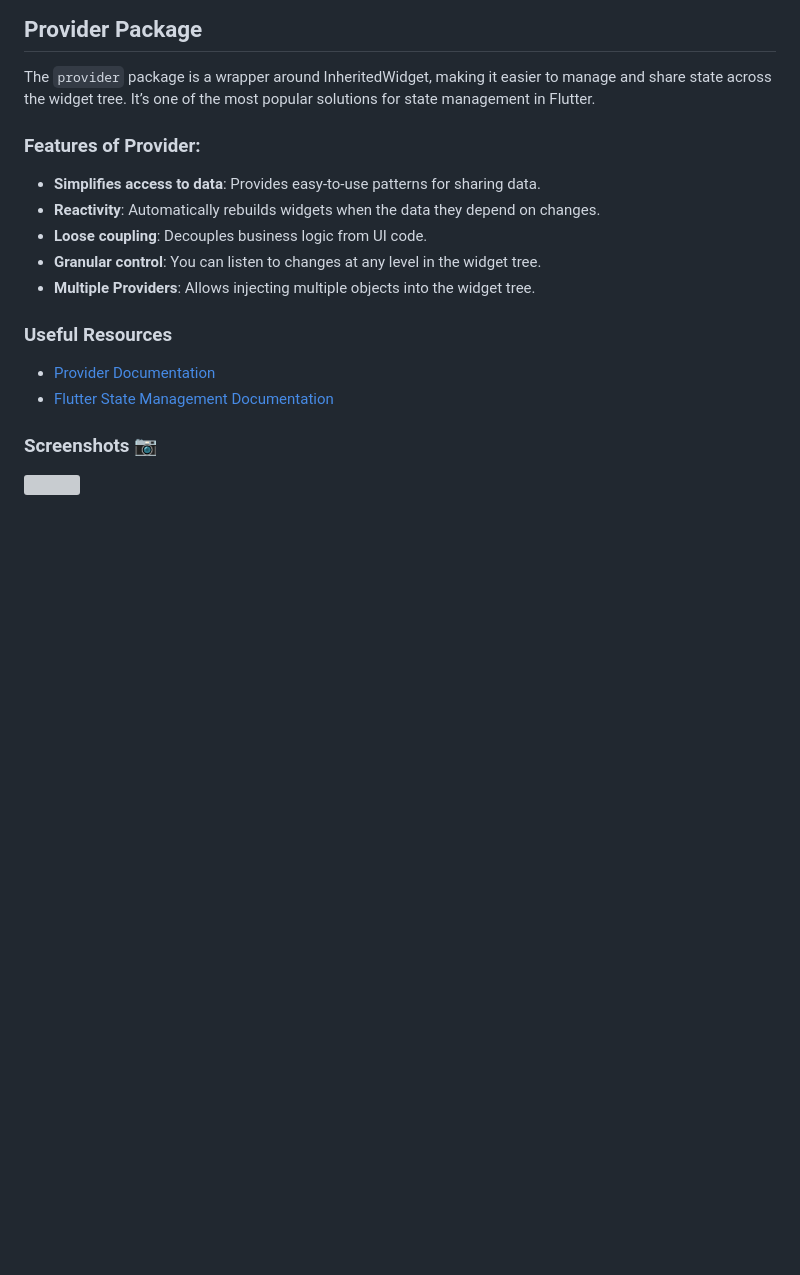
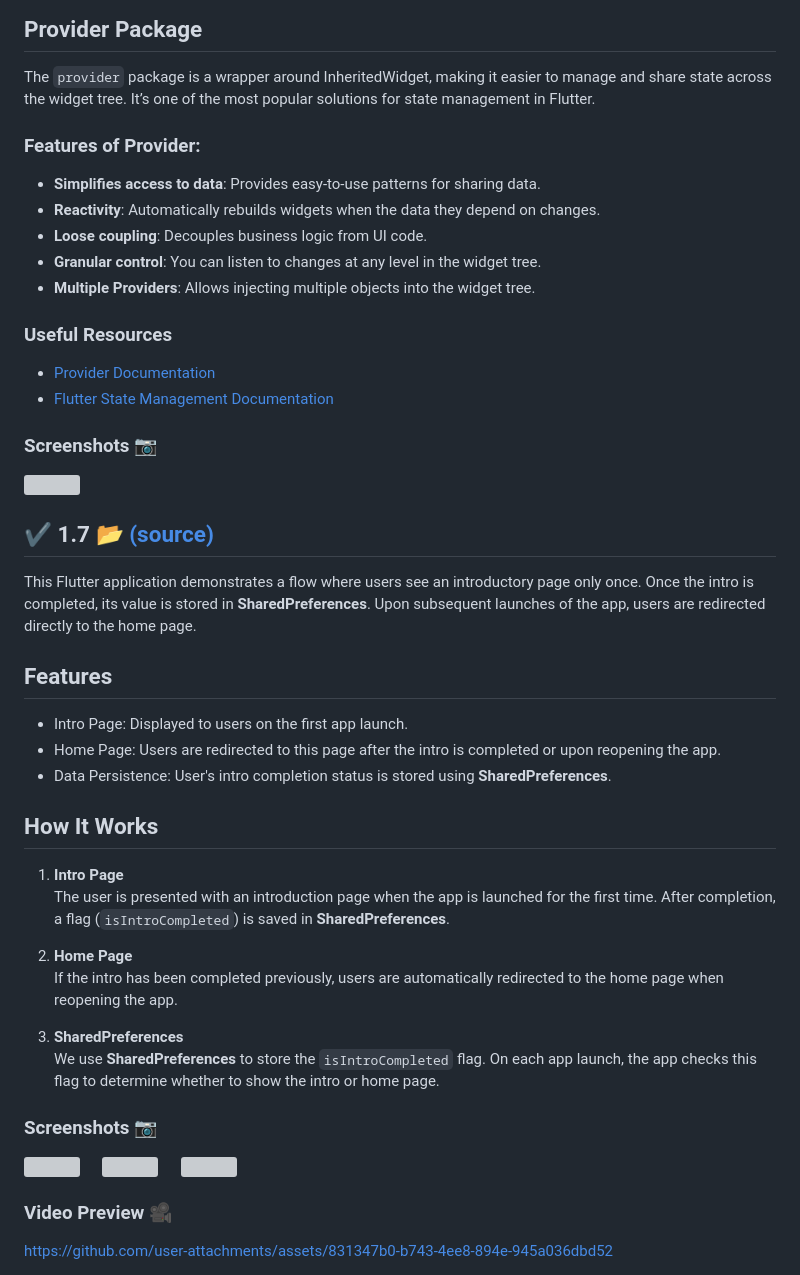
Before and after one commit to Zimil-Patel/advance_flutter_ch1, a Markdown page: README.md, the part around the change. Drawn GitHub-style; blank space fills up the shorter version; grey boxes are pictures that could not be loaded.

```diff
--- a/README.md
+++ b/README.md
@@ -454,3 +454,38 @@ The `provider` package is a wrapper around InheritedWidget, making it easier to
 ### Screenshots 📷
 
 <img src = "https://github.com/Zimil-Patel/AdvFlutterCh1/blob/main/snaps/1.3/stateManagementFlow.drawio.png" height = "700" width = "650">
+
+
+## ✔️ 1.7  [📂 (source)](https://github.com/Zimil-Patel/advance_flutter_ch1/tree/master/lib/one%20time%20intro)
+
+This Flutter application demonstrates a flow where users see an introductory page only once. Once the intro is completed, its value is stored in **SharedPreferences**. Upon subsequent launches of the app, users are redirected directly to the home page.
+
+## Features
+
+- Intro Page: Displayed to users on the first app launch.
+- Home Page: Users are redirected to this page after the intro is completed or upon reopening the app.
+- Data Persistence: User's intro completion status is stored using **SharedPreferences**.
+
+## How It Works
+
+1. **Intro Page**
+   The user is presented with an introduction page when the app is launched for the first time. After completion, a flag (`isIntroCompleted`) is saved in **SharedPreferences**.
+
+2. **Home Page**
+   If the intro has been completed previously, users are automatically redirected to the home page when reopening the app.
+
+3. **SharedPreferences**
+   We use **SharedPreferences** to store the `isIntroCompleted` flag. On each app launch, the app checks this flag to determine whether to show the intro or home page.
+
+
+### Screenshots 📷
+
+<div align="left">
+<img src= "https://github.com/Zimil-Patel/advance_flutter_ch1/blob/master/snaps/1.7/snap1.png" height = 590 width = 300> &nbsp;&nbsp;&nbsp;&nbsp; <img src= "https://github.com/Zimil-Patel/advance_flutter_ch1/blob/master/snaps/1.7/snap2.png" height = 590 width = 300> &nbsp;&nbsp;&nbsp;&nbsp; <img src= "https://github.com/Zimil-Patel/advance_flutter_ch1/blob/master/snaps/1.7/snap3.png" height = 590 width = 300>
+
+</div>
+
+### Video Preview 🎥
+
+
+https://github.com/user-attachments/assets/831347b0-b743-4ee8-894e-945a036dbd52
```
